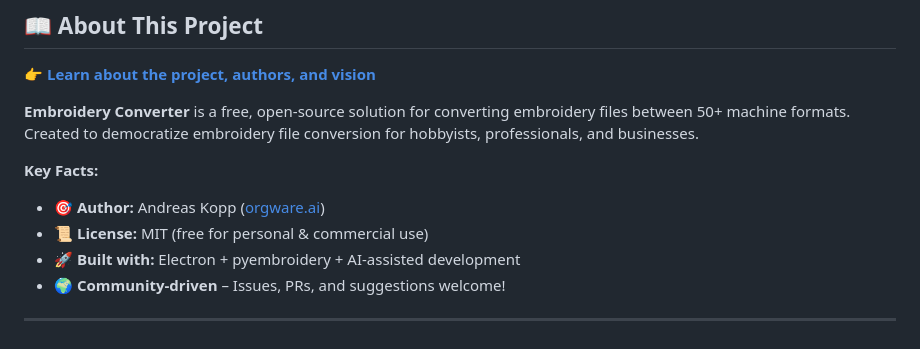
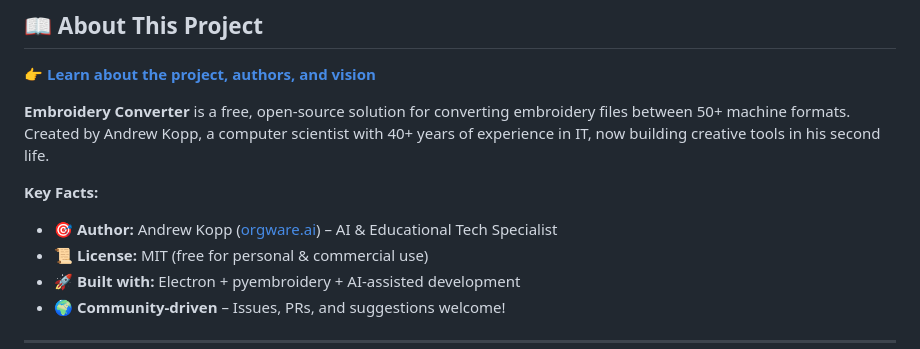
Before and after one commit to andkoma/embroidery-converter, a Markdown page: README.md, the part around the change. Drawn GitHub-style.

```diff
--- a/README.md
+++ b/README.md
@@ -27,10 +27,10 @@ supports 80+ embroidery formats.
 
 👉 **[Learn about the project, authors, and vision](./ABOUT.md)**
 
-**Embroidery Converter** is a free, open-source solution for converting embroidery files between 50+ machine formats. Created to democratize embroidery file conversion for hobbyists, professionals, and businesses.
+**Embroidery Converter** is a free, open-source solution for converting embroidery files between 50+ machine formats. Created by Andrew Kopp, a computer scientist with 40+ years of experience in IT, now building creative tools in his second life.
 
 **Key Facts:**
-- 🎯 **Author:** Andreas Kopp ([orgware.ai](https://orgware.ai))
+- 🎯 **Author:** Andrew Kopp ([orgware.ai](https://orgware.ai)) – AI & Educational Tech Specialist
 - 📜 **License:** MIT (free for personal & commercial use)
 - 🚀 **Built with:** Electron + pyembroidery + AI-assisted development
 - 🌍 **Community-driven** – Issues, PRs, and suggestions welcome!
```
Also changed, not shown: ABOUT.md (+23 -9 lines), LICENSES.md (+2 -1 lines).
